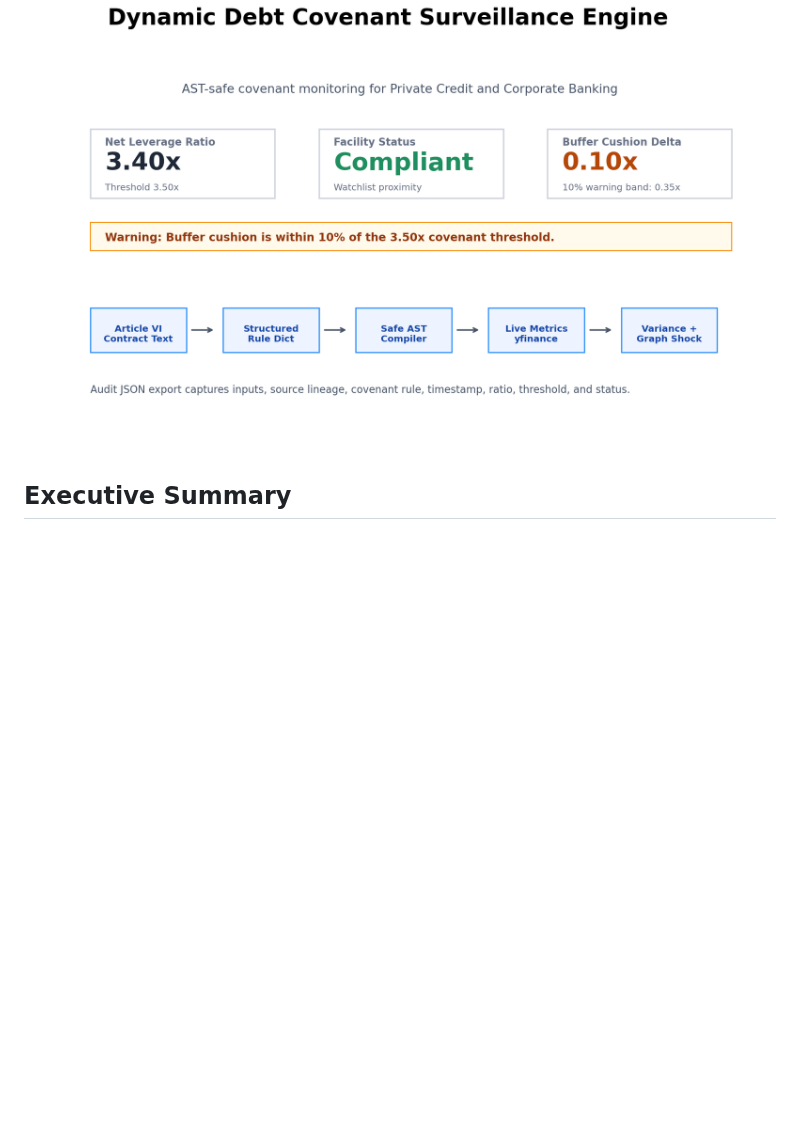
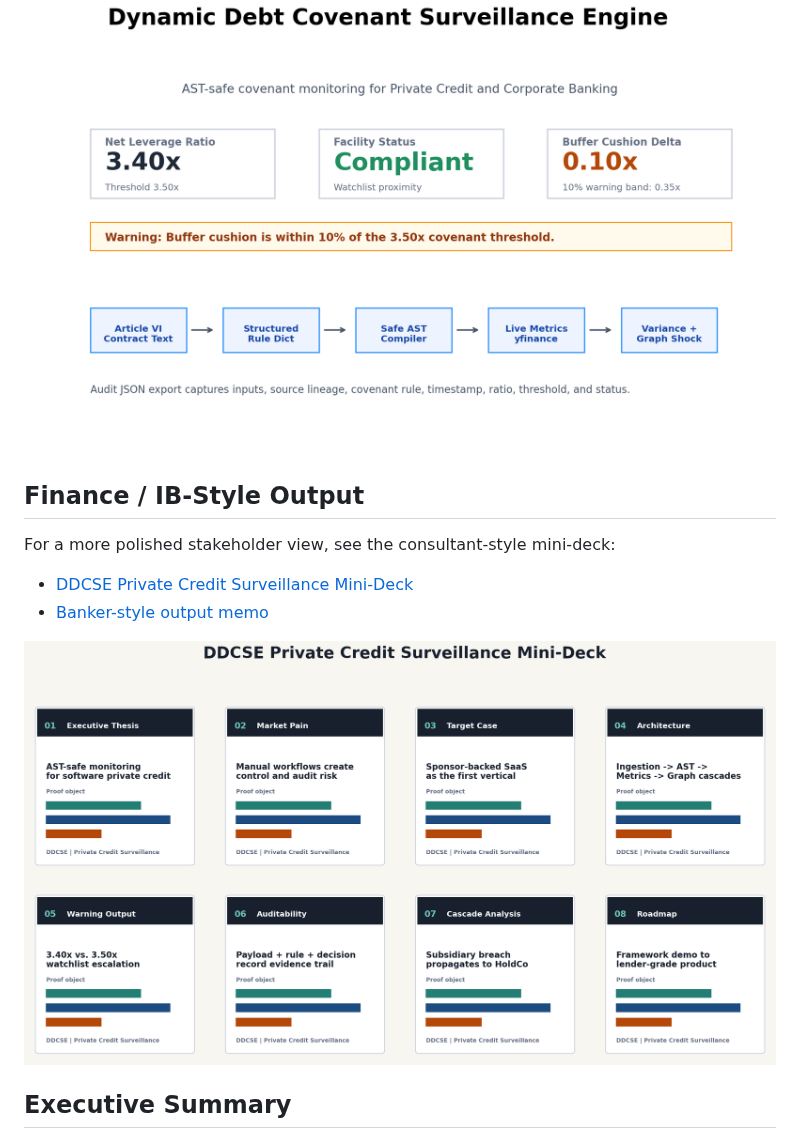
Before and after one commit to DogInfantry/dynamic-debt-covenant-surveillance-frame, a Markdown page: README.md, the part around the change. GitHub-like rendering; pictures changed too: docs/deck/DDCSE_mini_deck_contact_sheet.png (added); blank space fills up the shorter version.

Commit message:
Add IB-style surveillance output deck

```diff
--- a/README.md
+++ b/README.md
@@ -9,6 +9,15 @@
 ## Dashboard Preview
 
 ![DDCSE dashboard preview](docs/screenshots/streamlit_dashboard.png)
+
+## Finance / IB-Style Output
+
+For a more polished stakeholder view, see the consultant-style mini-deck:
+
+- [DDCSE Private Credit Surveillance Mini-Deck](docs/deck/DDCSE_Private_Credit_Surveillance_Mini_Deck.pptx)
+- [Banker-style output memo](docs/deck/ib_output.md)
+
+![DDCSE mini-deck contact sheet](docs/deck/DDCSE_mini_deck_contact_sheet.png)
 
 ## Executive Summary
 
```
Also changed, not shown: docs/deck/ib_output.md (added, +69 -0 lines), 1 other file.
